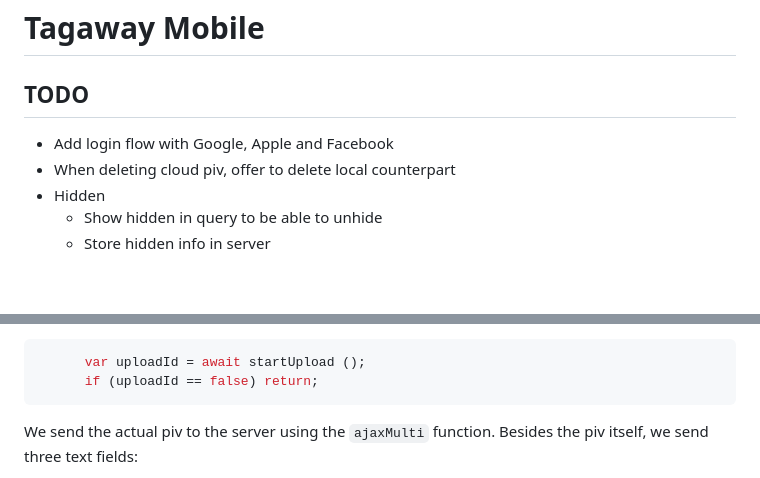
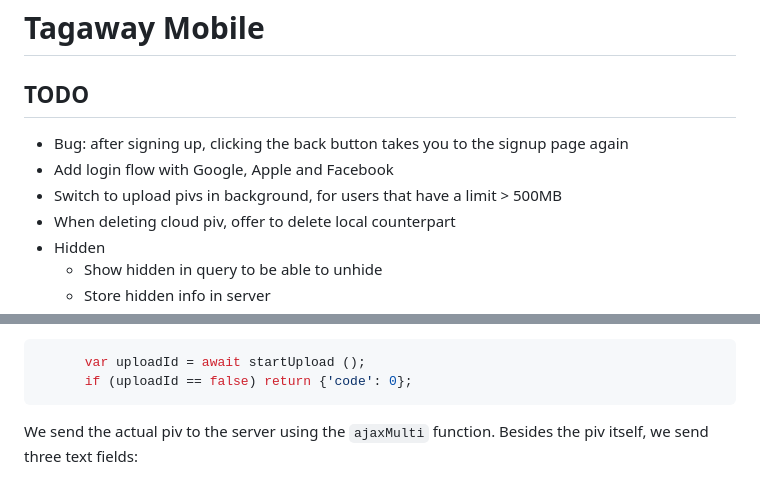
Before and after one commit to altocodenl/tagaway-mobile, a Markdown page: tagaway/lib/readme.md, 2 parts joined by grey strips. Rendered like a GitHub page; blank space fills up the shorter version.

````diff
--- a/tagaway/lib/readme.md
+++ b/tagaway/lib/readme.md
@@ -2,7 +2,9 @@
 
 ## TODO
 
+- Bug: after signing up, clicking the back button takes you to the signup page again
 - Add login flow with Google, Apple and Facebook
+- Switch to upload pivs in background, for users that have a limit > 500MB
 - When deleting cloud piv, offer to delete local counterpart
 - Hidden
    - Show hidden in query to be able to unhide
@@ -351,7 +353,7 @@ We get the `uploadId` from `startUpload`, which will either give us an existing
 
 ```dart
       var uploadId = await startUpload ();
-      if (uploadId == false) return;
+      if (uploadId == false) return {'code': 0};
 ```
 
 We send the actual piv to the server using the `ajaxMulti` function. Besides the piv itself, we send three text fields:
````
